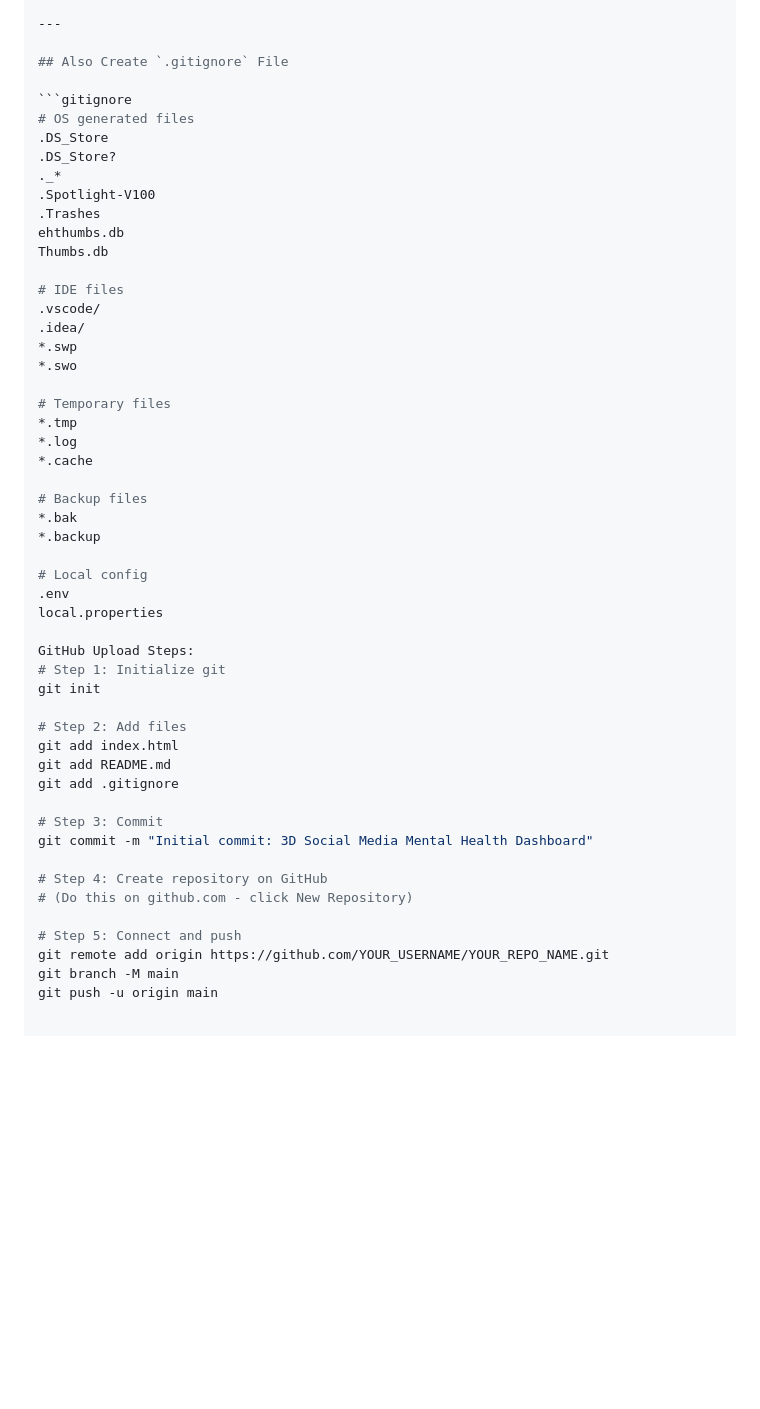
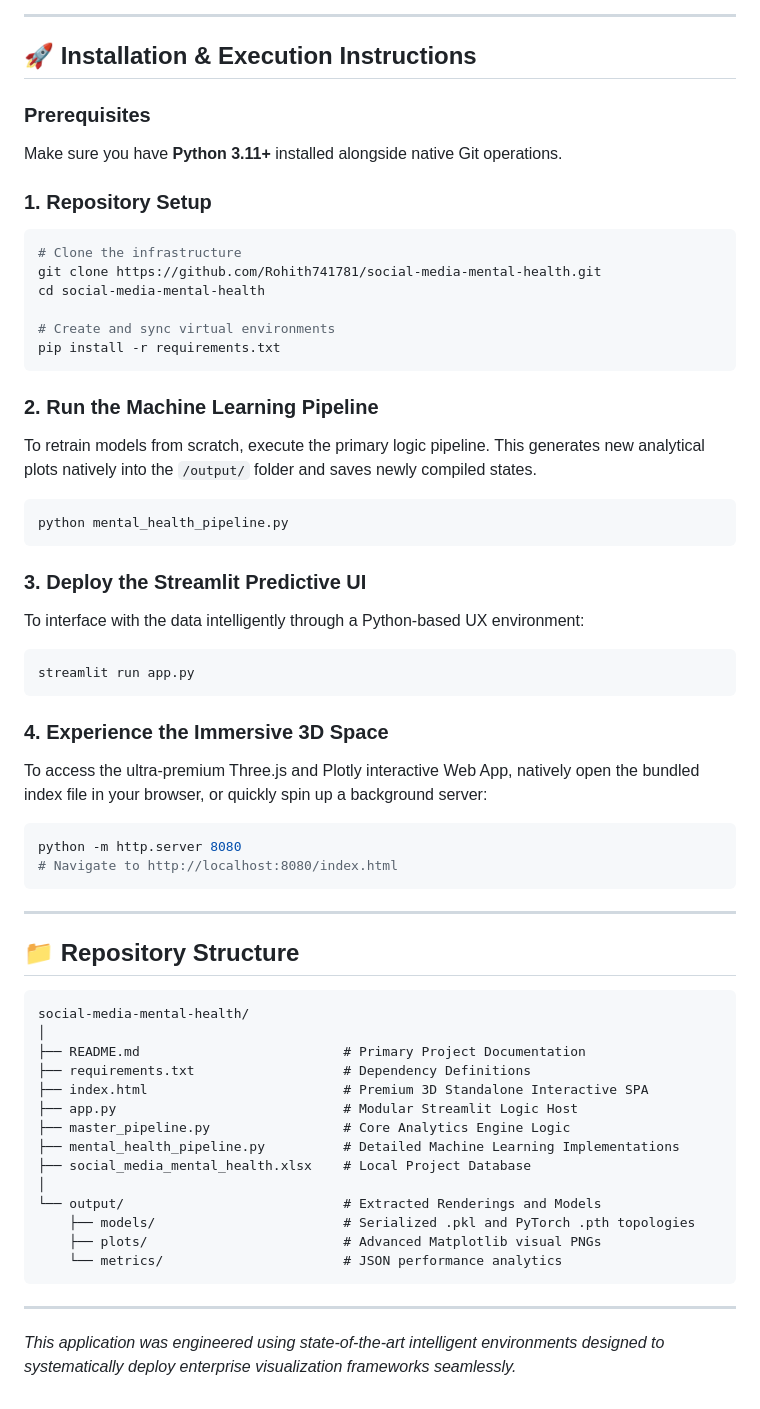
Before and after one commit to Rohith741781/social-media-mental-health, a Markdown page: README.md, the part around one of its changes. GitHub-like rendering; blank space fills up the shorter version.

Commit message:
docs: Enhancing README with complete project layout and architecture

````diff
--- a/README.md
+++ b/README.md
@@ -219,53 +45,61 @@ Made with 🧠 for better mental health awareness
 
 ---
 
-## Also Create `.gitignore` File
+## 🚀 Installation & Execution Instructions
 
-```gitignore
-# OS generated files
-.DS_Store
-.DS_Store?
-._*
-.Spotlight-V100
-.Trashes
-ehthumbs.db
-Thumbs.db
+### Prerequisites
+Make sure you have **Python 3.11+** installed alongside native Git operations.
 
-# IDE files
-.vscode/
-.idea/
-*.swp
-*.swo
+### 1. Repository Setup
+```bash
+# Clone the infrastructure
+git clone https://github.com/Rohith741781/social-media-mental-health.git
+cd social-media-mental-health
 
-# Temporary files
-*.tmp
-*.log
-*.cache
+# Create and sync virtual environments
+pip install -r requirements.txt
+```
 
-# Backup files
-*.bak
-*.backup
+### 2. Run the Machine Learning Pipeline
+To retrain models from scratch, execute the primary logic pipeline. This generates new analytical plots natively into the `/output/` folder and saves newly compiled states.
+```bash
+python mental_health_pipeline.py
+```
 
-# Local config
-.env
-local.properties
+### 3. Deploy the Streamlit Predictive UI
+To interface with the data intelligently through a Python-based UX environment:
+```bash
+streamlit run app.py
+```
 
-GitHub Upload Steps:
-# Step 1: Initialize git
-git init
+### 4. Experience the Immersive 3D Space
+To access the ultra-premium Three.js and Plotly interactive Web App, natively open the bundled index file in your browser, or quickly spin up a background server:
+```bash
+python -m http.server 8080
+# Navigate to http://localhost:8080/index.html
+```
 
-# Step 2: Add files
-git add index.html
-git add README.md
-git add .gitignore
+---
 
-# Step 3: Commit
-git commit -m "Initial commit: 3D Social Media Mental Health Dashboard"
+## 📁 Repository Structure
 
-# Step 4: Create repository on GitHub
-# (Do this on github.com - click New Repository)
+```tree
+social-media-mental-health/
+│
+├── README.md                          # Primary Project Documentation
+├── requirements.txt                   # Dependency Definitions
+├── index.html                         # Premium 3D Standalone Interactive SPA
+├── app.py                             # Modular Streamlit Logic Host
+├── master_pipeline.py                 # Core Analytics Engine Logic
+├── mental_health_pipeline.py          # Detailed Machine Learning Implementations
+├── social_media_mental_health.xlsx    # Local Project Database
+│
+└── output/                            # Extracted Renderings and Models
+    ├── models/                        # Serialized .pkl and PyTorch .pth topologies
+    ├── plots/                         # Advanced Matplotlib visual PNGs
+    └── metrics/                       # JSON performance analytics
+```
 
-# Step 5: Connect and push
-git remote add origin https://github.com/YOUR_USERNAME/YOUR_REPO_NAME.git
-git branch -M main
-git push -u origin main
+---
+
+*This application was engineered using state-of-the-art intelligent environments designed to systematically deploy enterprise visualization frameworks seamlessly.*
````
Also changed, not shown: other parts of README.md (+29 -203 lines).
